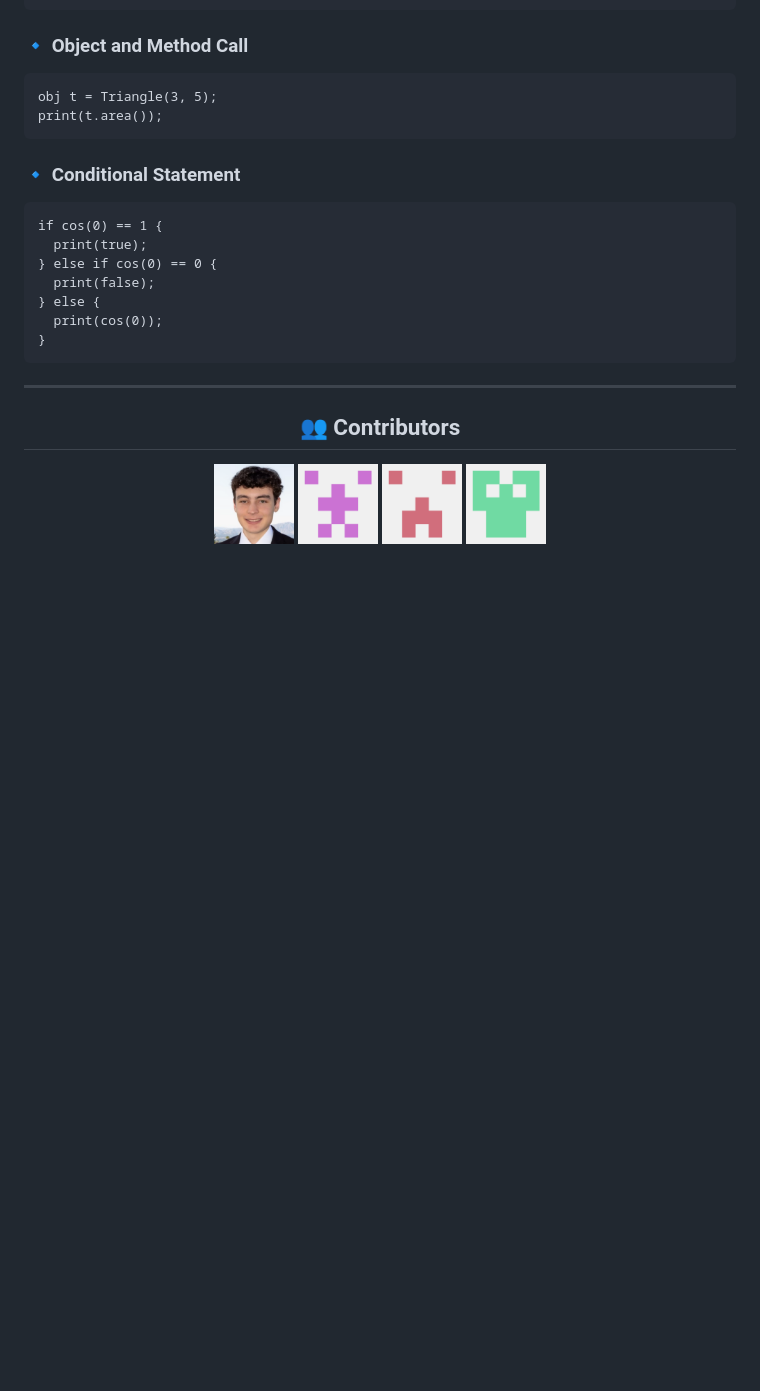
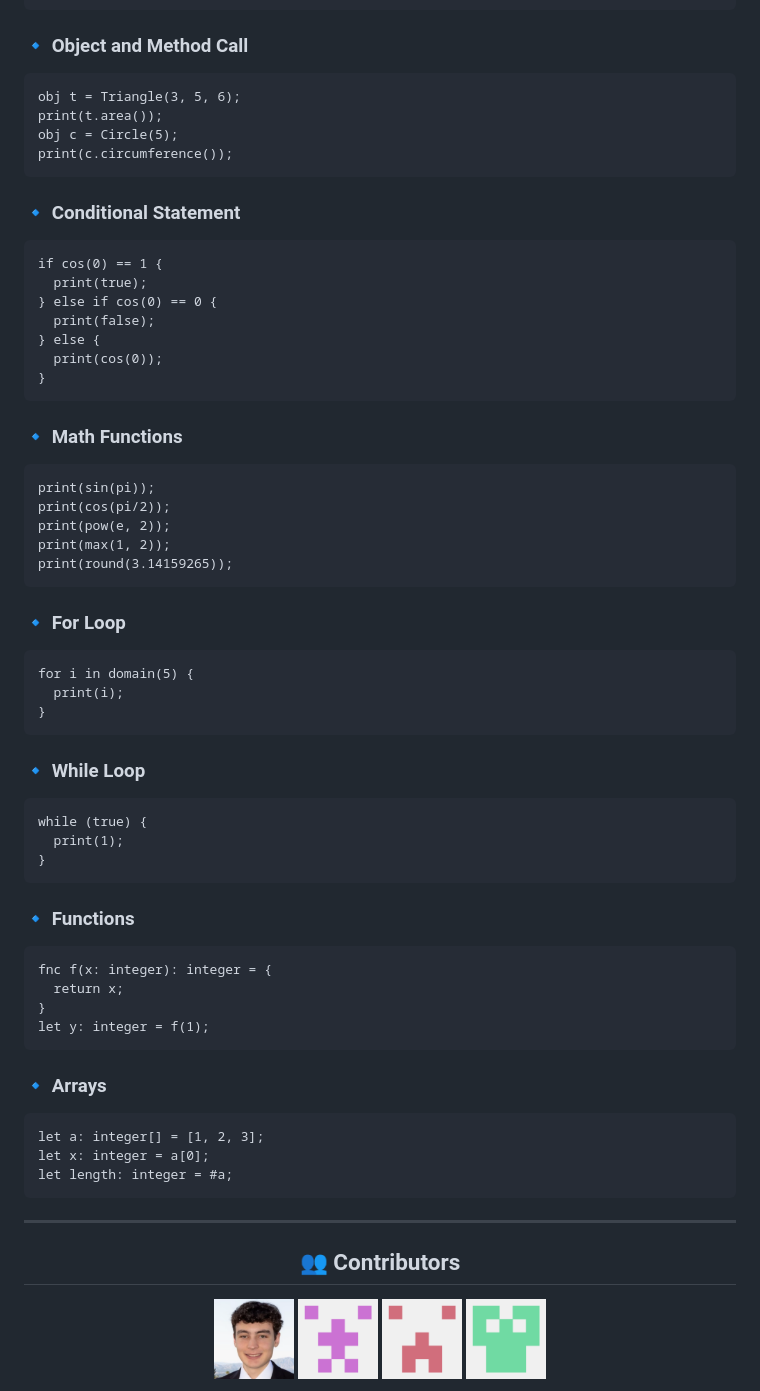
Before and after one commit to lilscolari/leibniz, a Markdown page: README.md, the part around the change. Rendered like a GitHub page; blank space fills up the shorter version.

````diff
--- a/README.md
+++ b/README.md
@@ -97,8 +97,10 @@ let f_prime = derivative("x^2", "x", 3);
 ### 🔹 Object and Method Call
 
 ```leibniz
-obj t = Triangle(3, 5);
+obj t = Triangle(3, 5, 6);
 print(t.area());
+obj c = Circle(5);
+print(c.circumference());
 ```
 
 ### 🔹 Conditional Statement
@@ -111,6 +113,49 @@ if cos(0) == 1 {
 } else {
   print(cos(0));
 }
+```
+
+### 🔹 Math Functions
+
+```leibniz
+print(sin(pi));
+print(cos(pi/2));
+print(pow(e, 2));
+print(max(1, 2));
+print(round(3.14159265));
+```
+
+### 🔹 For Loop
+
+```leibniz
+for i in domain(5) {
+  print(i);
+}
+```
+
+### 🔹 While Loop
+
+```leibniz
+while (true) {
+  print(1);
+}
+```
+
+### 🔹 Functions
+
+```leibniz
+fnc f(x: integer): integer = {
+  return x;
+}
+let y: integer = f(1);
+```
+
+### 🔹 Arrays
+
+```leibniz
+let a: integer[] = [1, 2, 3];
+let x: integer = a[0];
+let length: integer = #a;
 ```
 
 ---
````
